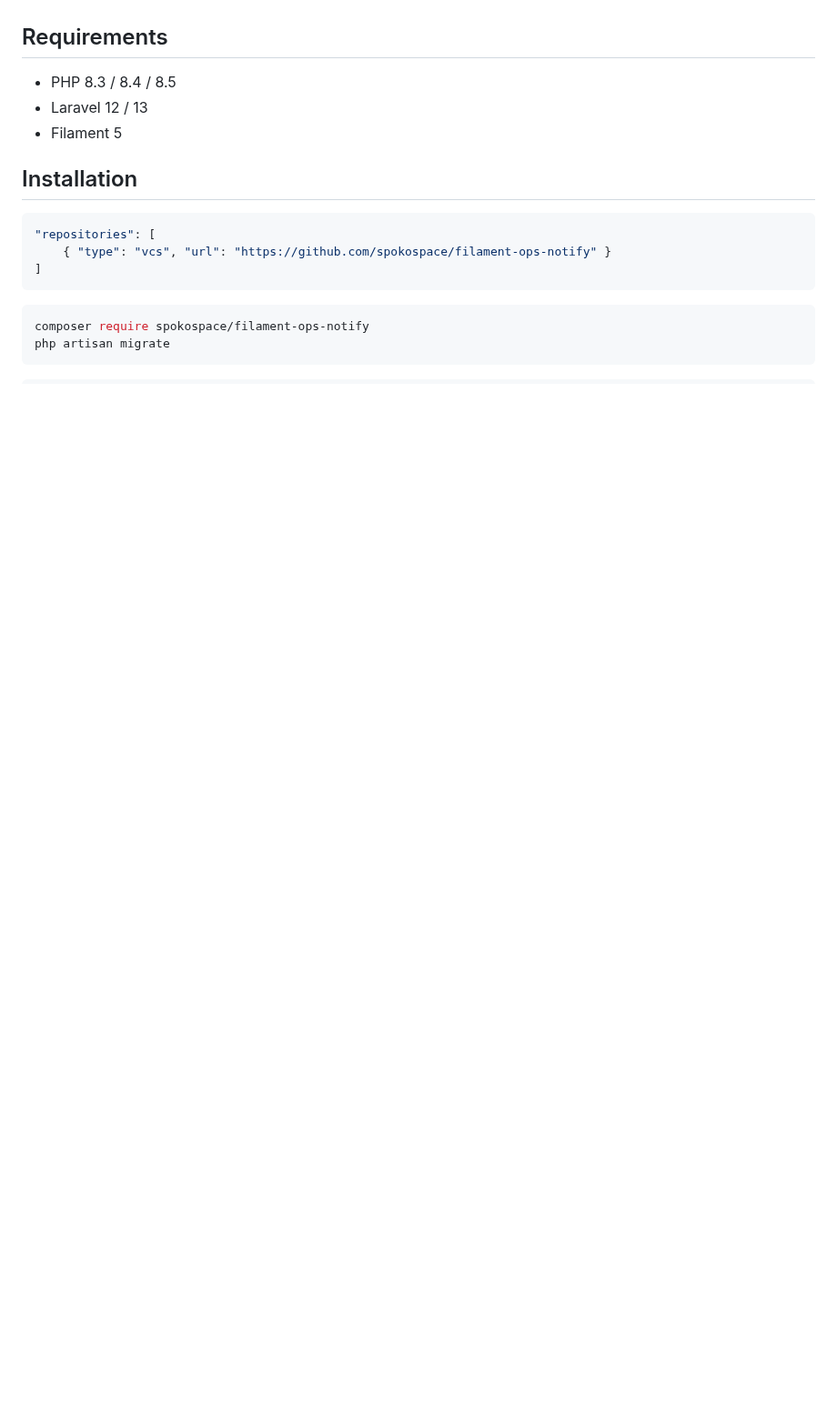
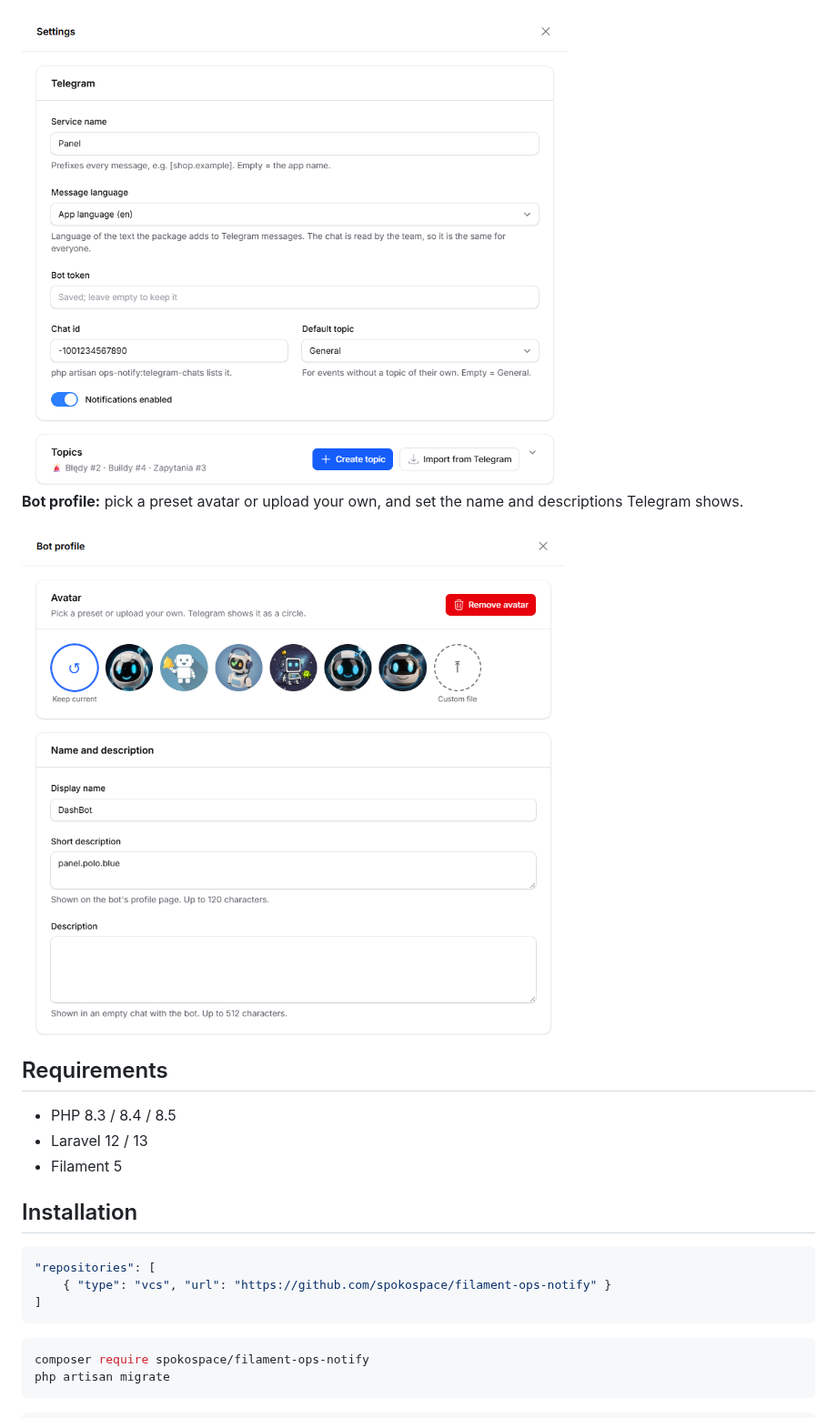
Before and after one commit to spokospace/filament-ops-notify, a Markdown page: README.md, the part around one of its changes. Shown at 91% size. Rendered like a GitHub page; pictures changed too: art/screenshots/bot-profile-light.png (added), art/screenshots/settings-light.png (added); blank space fills up the shorter version.

```diff
--- a/README.md
+++ b/README.md
@@ -37,3 +51,12 @@ reach Telegram with no code changes.
+<img alt="Settings slide-over with the Telegram connection and the topics list" src="https://raw.githubusercontent.com/spokospace/filament-ops-notify/main/art/screenshots/settings-light.png" width="600">
+
+**Bot profile:** pick a preset avatar or upload your own, and set the name and descriptions
+Telegram shows.
+
+<picture>
+  <source media="(prefers-color-scheme: dark)" srcset="https://raw.githubusercontent.com/spokospace/filament-ops-notify/main/art/screenshots/bot-profile-dark.png">
+  <img alt="Bot profile slide-over with preset avatars, display name and descriptions" src="https://raw.githubusercontent.com/spokospace/filament-ops-notify/main/art/screenshots/bot-profile-light.png" width="600">
+</picture>
 
 ## Requirements
 
```
Also changed, not shown: other parts of README.md (+16 -2 lines), art/screenshots/bot-profile-dark.png (added), art/screenshots/page-dark.png (added), art/screenshots/page-light.png (added).
